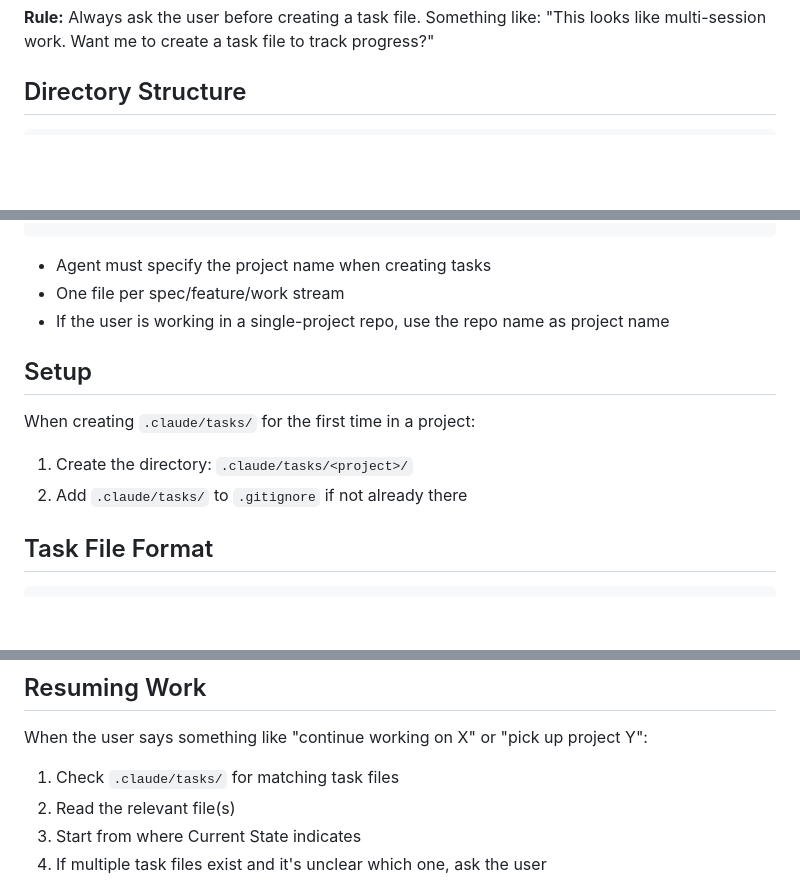
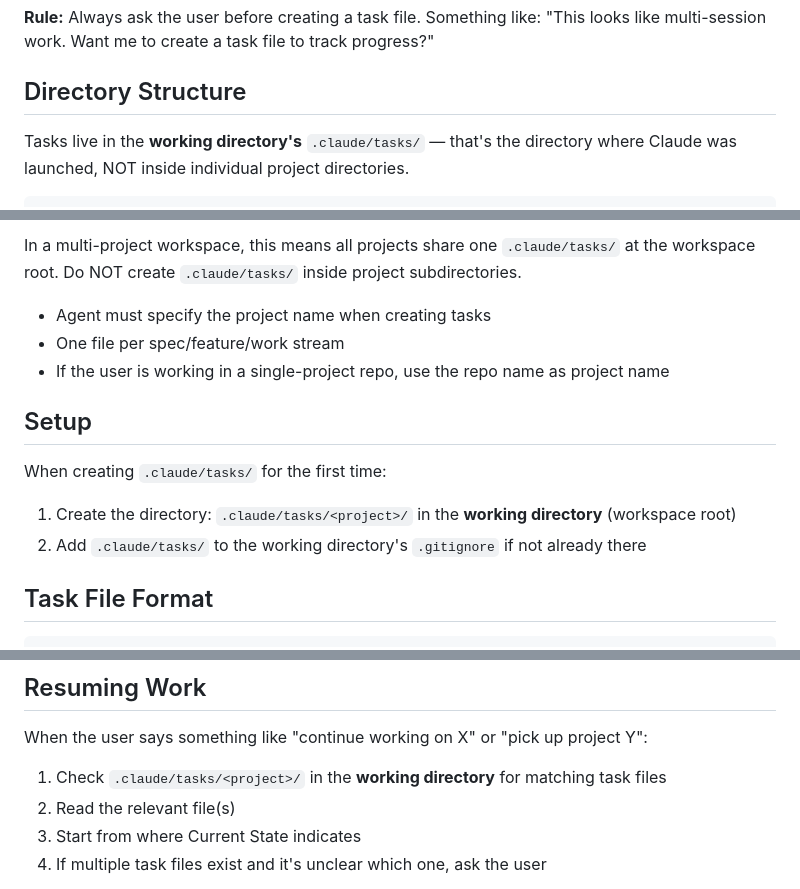
Before and after one commit to amenocturne/clamor, a Markdown page: skills/todo/SKILL.md, 3 parts joined by grey strips. Rendered like a GitHub page; blank space fills up the shorter version.

Commit message:
Disambiguate .claude/tasks/ path in todo skill
Agent was checking project-level .claude/tasks/ instead of workspace root.
Now explicitly states tasks live in the working directory, not project subdirs.

````diff
--- a/skills/todo/SKILL.md
+++ b/skills/todo/SKILL.md
@@ -24,4 +24,6 @@ Track progress on multi-session work using markdown task files in `.claude/tasks
 
 ## Directory Structure
 
+Tasks live in the **working directory's** `.claude/tasks/` — that's the directory where Claude was launched, NOT inside individual project directories.
+
 ```
@@ -32,4 +35,6 @@ Track progress on multi-session work using markdown task files in `.claude/tasks
 ```
+
+In a multi-project workspace, this means all projects share one `.claude/tasks/` at the workspace root. Do NOT create `.claude/tasks/` inside project subdirectories.
 
 - Agent must specify the project name when creating tasks
 - One file per spec/feature/work stream
@@ -37,10 +42,10 @@ Track progress on multi-session work using markdown task files in `.claude/tasks
 
 ## Setup
 
-When creating `.claude/tasks/` for the first time in a project:
+When creating `.claude/tasks/` for the first time:
 
-1. Create the directory: `.claude/tasks/<project>/`
-2. Add `.claude/tasks/` to `.gitignore` if not already there
+1. Create the directory: `.claude/tasks/<project>/` in the **working directory** (workspace root)
+2. Add `.claude/tasks/` to the working directory's `.gitignore` if not already there
 
 ## Task File Format
 
@@ -94,7 +99,7 @@ What's done, what's blocked, where to pick up next.
 
 When the user says something like "continue working on X" or "pick up project Y":
 
-1. Check `.claude/tasks/` for matching task files
+1. Check `.claude/tasks/<project>/` in the **working directory** for matching task files
 2. Read the relevant file(s)
 3. Start from where Current State indicates
 4. If multiple task files exist and it's unclear which one, ask the user
````
Also changed, not shown: other parts of skills/todo/SKILL.md (+5 -4 lines).
